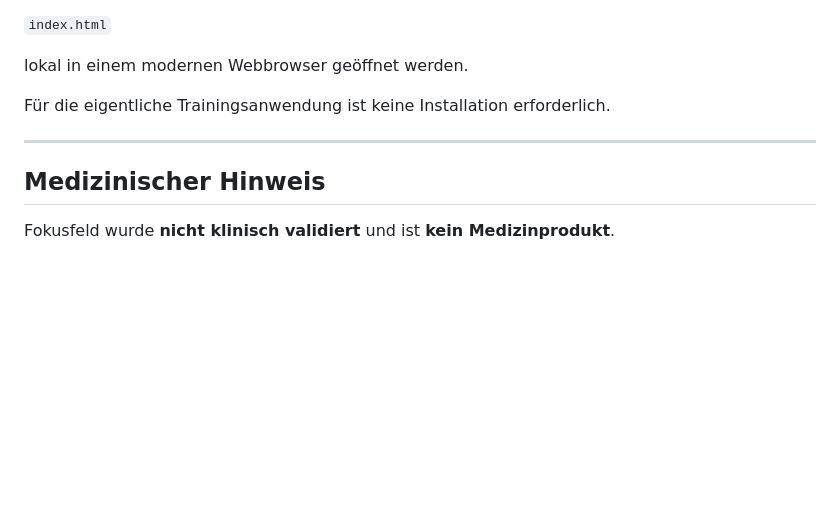
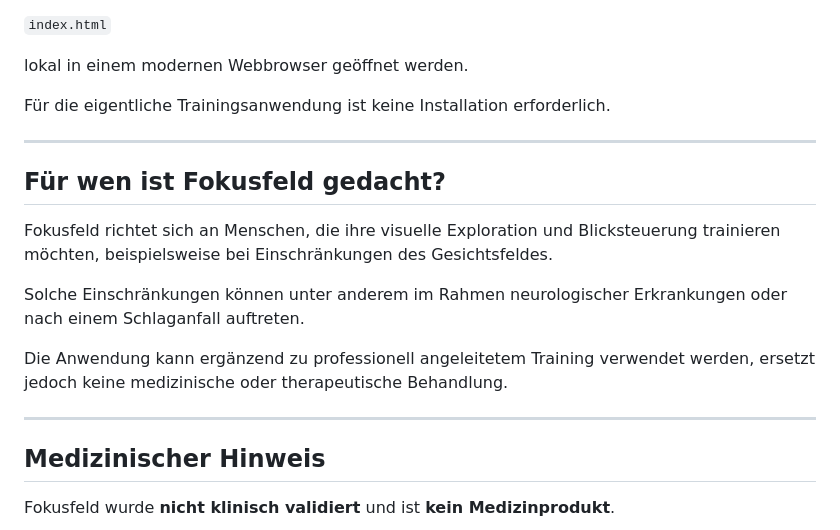
Before and after one commit to D3rChris/fokusfeld, a Markdown page: README.md, the part around the change. GitHub-like rendering; blank space fills up the shorter version.

Commit message:
Add target audience section to README
Added a section explaining the target audience for Fokusfeld and its purpose.

```diff
--- a/README.md
+++ b/README.md
@@ -116,6 +116,21 @@ Für die eigentliche Trainingsanwendung ist keine Installation erforderlich.
 
 ---
 
+## Für wen ist Fokusfeld gedacht?
+
+Fokusfeld richtet sich an Menschen, die ihre visuelle Exploration und
+Blicksteuerung trainieren möchten, beispielsweise bei Einschränkungen des
+Gesichtsfeldes.
+
+Solche Einschränkungen können unter anderem im Rahmen neurologischer
+Erkrankungen oder nach einem Schlaganfall auftreten.
+
+Die Anwendung kann ergänzend zu professionell angeleitetem Training
+verwendet werden, ersetzt jedoch keine medizinische oder therapeutische
+Behandlung.
+
+---
+
 ## Medizinischer Hinweis
 
 Fokusfeld wurde **nicht klinisch validiert** und ist **kein Medizinprodukt**.
```
